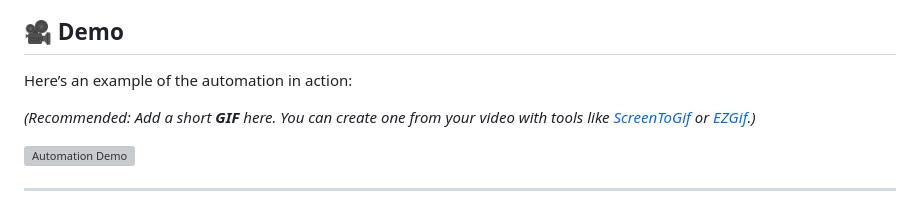
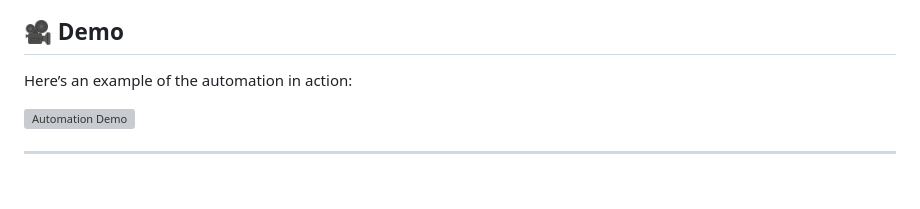
Before and after one commit to shanip89/FinalAutomation_project, a Markdown page: README.md, the part around the change. Drawn GitHub-style; blank space fills up the shorter version; grey boxes are pictures that could not be loaded.

```diff
--- a/README.md
+++ b/README.md
@@ -1,7 +1,5 @@
 ## 🎥 Demo
 Here’s an example of the automation in action:
-
-*(Recommended: Add a short **GIF** here. You can create one from your video with tools like [ScreenToGif](https://www.screentogif.com/) or [EZGif](https://ezgif.com/).)*
 
 
 ![Automation Demo](gifreadme.gif)
```
